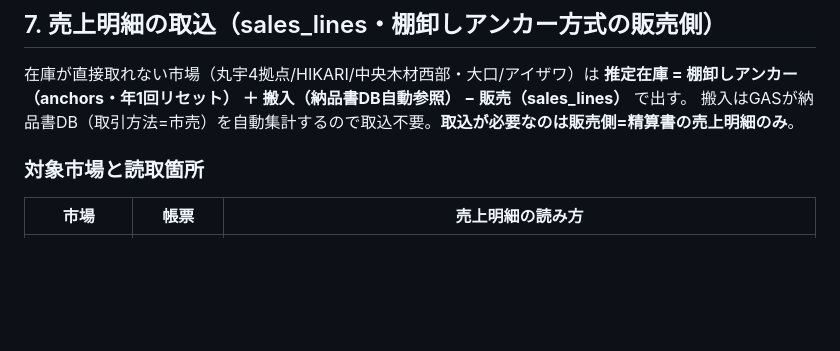
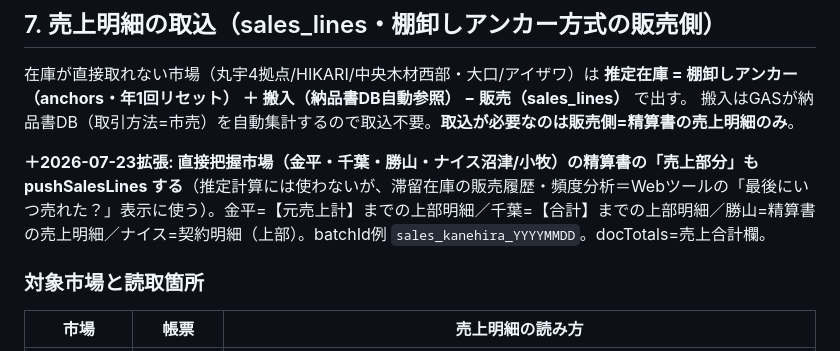
Before and after one commit to h02050d-ship-it/ichiba-kanri, a Markdown page: INGEST_RULES.md, the part around the change. Rendered like a GitHub page; blank space fills up the shorter version.

Commit message:
§7拡張: 直接市場の売上明細も蓄積（販売履歴・頻度分析用）
Co-Authored-By: Claude Fable 5 <noreply@anthropic.com>

```diff
--- a/INGEST_RULES.md
+++ b/INGEST_RULES.md
@@ -182,6 +182,8 @@
 **推定在庫 = 棚卸しアンカー（anchors・年1回リセット） ＋ 搬入（納品書DB自動参照） − 販売（sales_lines）** で出す。
 搬入はGASが納品書DB（取引方法=市売）を自動集計するので取込不要。**取込が必要なのは販売側=精算書の売上明細のみ**。
 
+**＋2026-07-23拡張: 直接把握市場（金平・千葉・勝山・ナイス沼津/小牧）の精算書の「売上部分」も pushSalesLines する**（推定計算には使わないが、滞留在庫の販売履歴・頻度分析＝Webツールの「最後にいつ売れた？」表示に使う）。金平=【元売上計】までの上部明細／千葉=【合計】までの上部明細／勝山=精算書の売上明細／ナイス=契約明細（上部）。batchId例 `sales_kanehira_YYYYMMDD`。docTotals=売上合計欄。
+
 ### 対象市場と読取箇所
 | 市場 | 帳票 | 売上明細の読み方 |
 |---|---|---|
```
